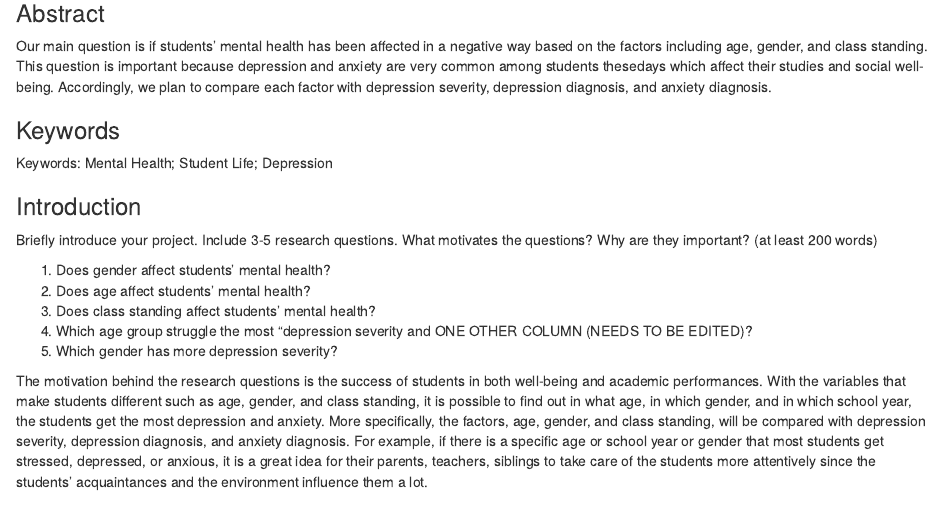
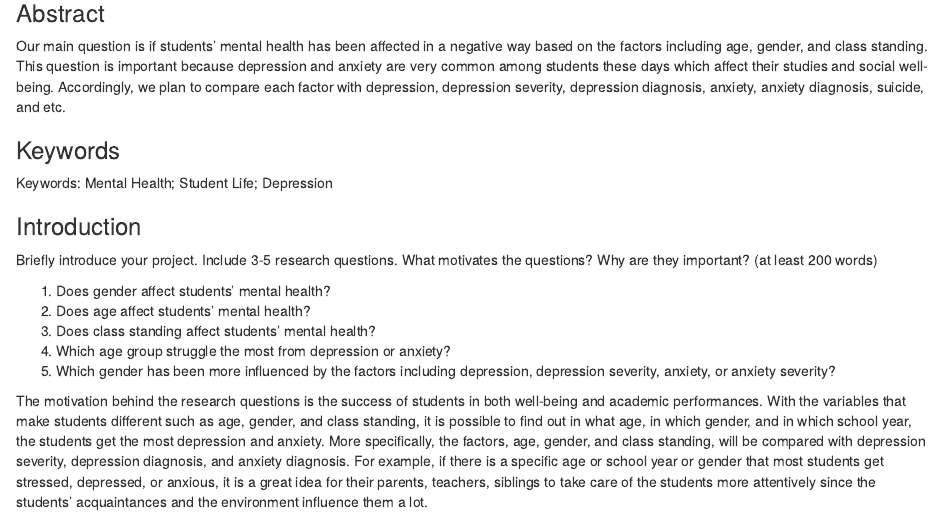
Before and after one commit to info-201a-wi23/exploratory-analysis-BadaLee2000, an R Markdown document (index.Rmd): the page in a window 1100 px wide, from 320 px down. The pictures show the output file index.html that the author committed with the source, opened offline.

Commit message:
another edit on Jamie's

```diff
--- a/index.Rmd
+++ b/index.Rmd
@@ -19,7 +19,7 @@ February 20, 2023 (Winter 2023)
 
 ### Abstract
 
-Our main question is if students' mental health has been affected in a negative way based on the factors including age, gender, and class standing. This question is important because depression and anxiety are very common among students thesedays which affect their studies and social well-being. Accordingly, we plan to compare each factor with depression severity, depression diagnosis, and anxiety diagnosis.
+Our main question is if students' mental health has been affected in a negative way based on the factors including age, gender, and class standing. This question is important because depression and anxiety are very common among students these days which affect their studies and social well-being. Accordingly, we plan to compare each factor with depression, depression severity, depression diagnosis, anxiety, anxiety diagnosis, suicide, and etc.
 
 ### Keywords
 
@@ -32,8 +32,8 @@ Briefly introduce your project.  Include 3-5 research questions. What motivates
 1) Does gender affect students' mental health?
 2) Does age affect students' mental health?
 3) Does class standing affect students' mental health?
-4) Which age group struggle the most "depression severity and ONE OTHER COLUMN (NEEDS TO BE EDITED)?
-5) Which gender has more depression severity?
+4) Which age group struggle the most from depression or anxiety?
+5) Which gender has been more influenced by the factors including depression, depression severity, anxiety, or anxiety severity?
 
 The motivation behind the research questions is the success of students in both well-being and academic performances. With the variables that make students different such as age, gender, and class standing, it is possible to find out in what age, in which gender, and in which school year, the students get the most depression and anxiety. More specifically, the factors, age, gender, and class standing, will be compared with depression severity, depression diagnosis, and anxiety diagnosis. For example, if there is a specific age or school year or gender that most students get stressed, depressed, or anxious, it is a great idea for their parents, teachers, siblings to take care of the students more attentively since the students' acquaintances and the environment influence them a lot.
 
```
Also changed, not shown: index.html.
